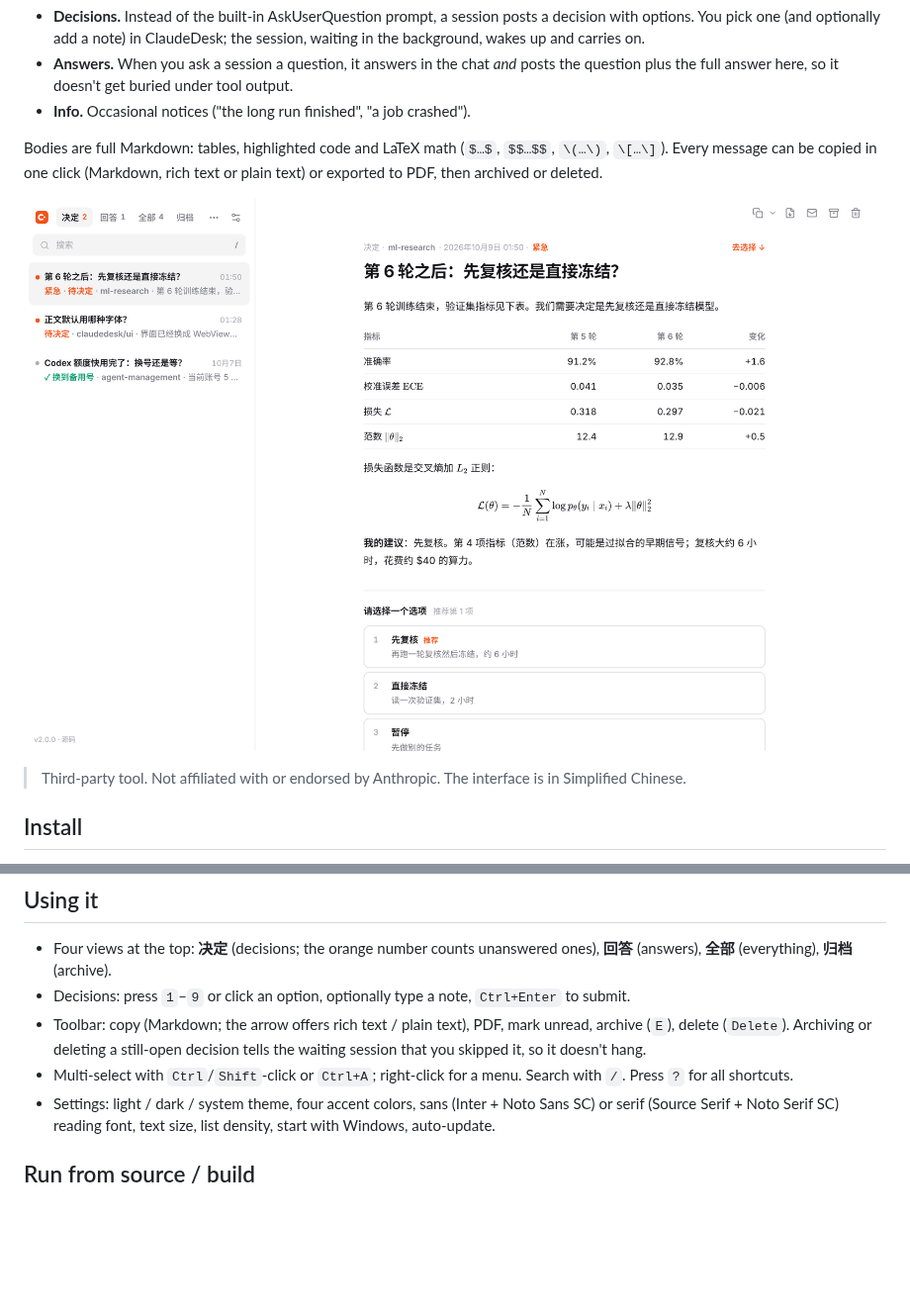
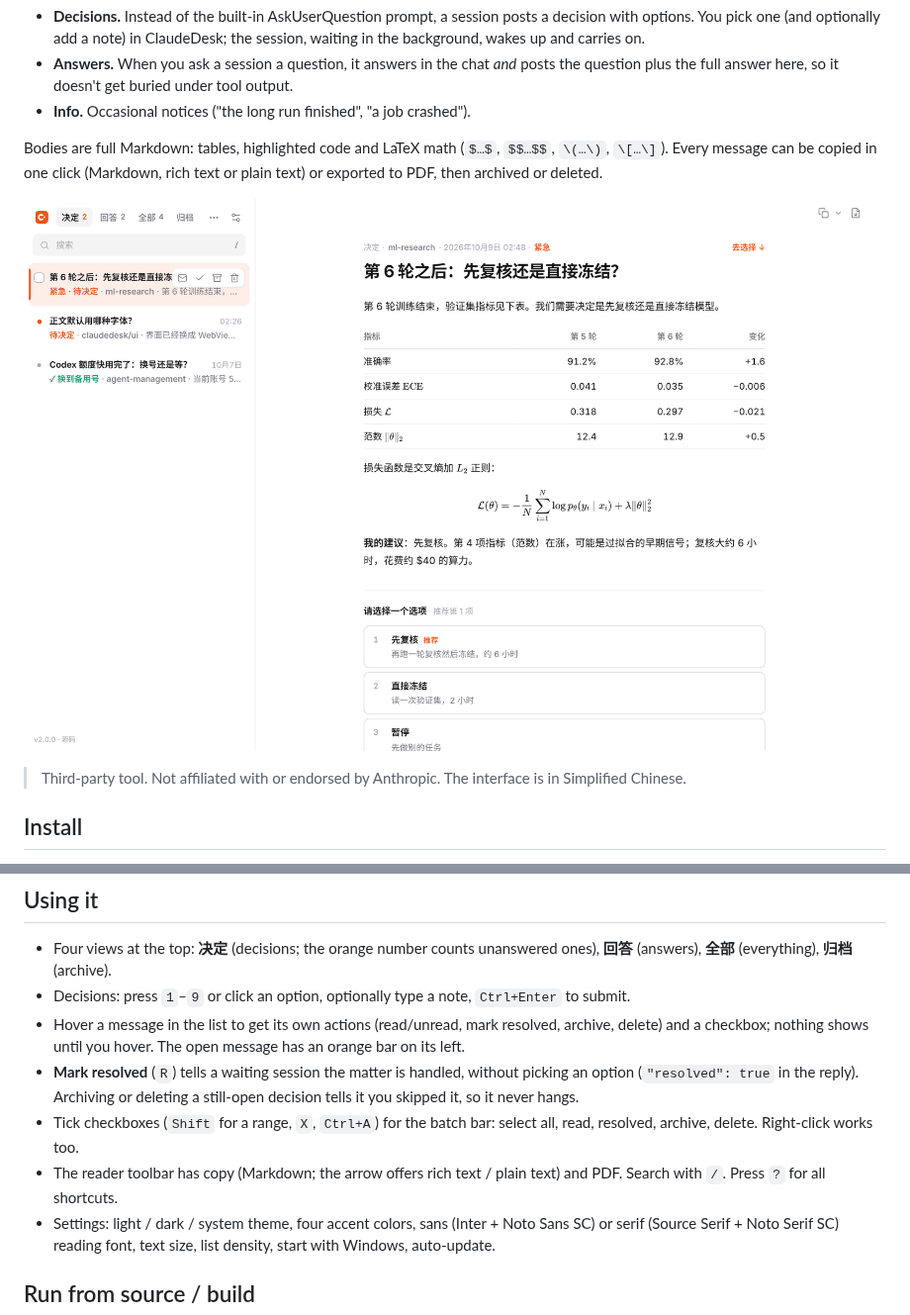
Before and after one commit to tsljgj/ClaudeDesk, a Markdown page: README.md, 2 parts joined by grey strips. Shown at 99% size. Drawn GitHub-style; pictures changed too: docs/screenshot-light.png; blank space fills up the shorter version.

```diff
--- a/README.md
+++ b/README.md
@@ -36,8 +36,10 @@ Upgrading from 1.x: quit the old app from the tray, drop the new `ClaudeDesk.exe
 
 - Four views at the top: **决定** (decisions; the orange number counts unanswered ones), **回答** (answers), **全部** (everything), **归档** (archive).
 - Decisions: press `1`–`9` or click an option, optionally type a note, `Ctrl+Enter` to submit.
-- Toolbar: copy (Markdown; the arrow offers rich text / plain text), PDF, mark unread, archive (`E`), delete (`Delete`). Archiving or deleting a still-open decision tells the waiting session that you skipped it, so it doesn't hang.
-- Multi-select with `Ctrl`/`Shift`-click or `Ctrl+A`; right-click for a menu. Search with `/`. Press `?` for all shortcuts.
+- Hover a message in the list to get its own actions (read/unread, mark resolved, archive, delete) and a checkbox; nothing shows until you hover. The open message has an orange bar on its left.
+- **Mark resolved** (`R`) tells a waiting session the matter is handled, without picking an option (`"resolved": true` in the reply). Archiving or deleting a still-open decision tells it you skipped it, so it never hangs.
+- Tick checkboxes (`Shift` for a range, `X`, `Ctrl+A`) for the batch bar: select all, read, resolved, archive, delete. Right-click works too.
+- The reader toolbar has copy (Markdown; the arrow offers rich text / plain text) and PDF. Search with `/`. Press `?` for all shortcuts.
 - Settings: light / dark / system theme, four accent colors, sans (Inter + Noto Sans SC) or serif (Source Serif + Noto Serif SC) reading font, text size, list density, start with Windows, auto-update.
 
 ## Run from source / build
```
Also changed, not shown: README.zh-CN.md (+6 -4 lines), skill/claude-desk/SKILL.md (+1 -0 lines), docs/screenshot-dark.png, 7 other files.
